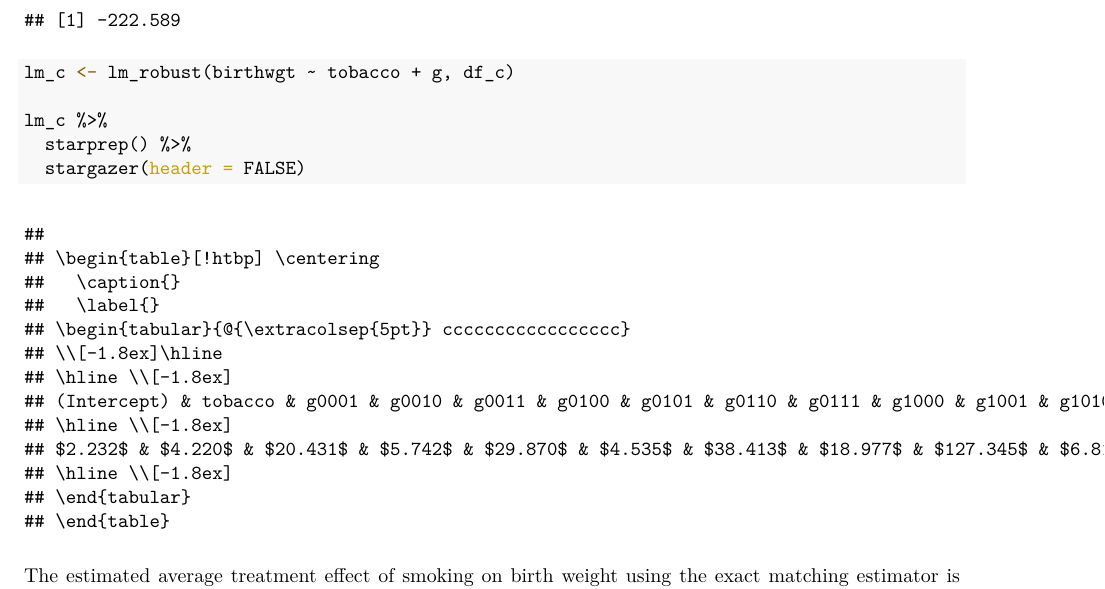
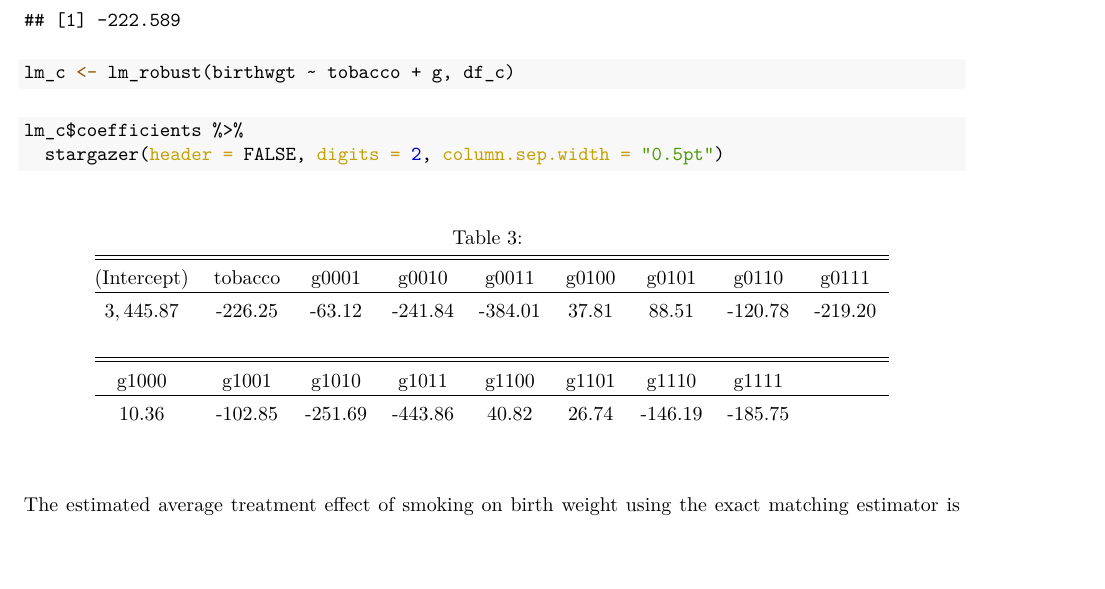
Before and after one commit to petermenzies/EDS-241-assignments, an R Markdown document (assignment3/EDS241_assignment3.Rmd): part of page 3 of 5, cut so that both start at the same text, the shorter picture padded with empty space. The pictures show the output file assignment3/EDS241_assignment3.pdf that the author committed with the source.

Commit message:
table formatting

````diff
--- a/assignment3/EDS241_assignment3.Rmd
+++ b/assignment3/EDS241_assignment3.Rmd
@@ -122,11 +122,30 @@ att
 lm_c <- lm_robust(birthwgt ~ tobacco + g, df_c)
 ```
 
-```{r, results='asis'}
-lm_c %>%
-  starprep() %>%
-  stargazer(header = FALSE)
+```{r, results='hide'}
+lm_c$coefficients %>%
+  stargazer(header = FALSE, digits = 2, column.sep.width = "0.5pt")
 ```
+
+\begin{table}[!htbp] \centering
+  \caption{}
+  \label{}
+\begin{tabular}{@{\extracolsep{0.5pt}} ccccccccccccccccc}
+\\[-1.8ex]\hline
+\hline \\[-1.8ex]
+(Intercept) & tobacco & g0001 & g0010 & g0011 & g0100 & g0101 & g0110 & g0111 \\
+\hline \\[-1.8ex]
+$3,445.87$ & $$-$226.25$ & $$-$63.12$ & $$-$241.84$ & $$-$384.01$ & $37.81$ & $88.51$ & $$-$120.78$ & $$-$219.20$ \\
+\\
+\\[-1.8ex]\hline
+\hline \\[-1.8ex]
+g1000 & g1001 & g1010 & g1011 & g1100 & g1101 & g1110 & g1111 \\
+\hline \\[-1.8ex]
+$10.36$ & $$-$102.85$ & $$-$251.69$ & $$-$443.86$ & $40.82$ & $26.74$ & $$-$146.19$ & $$-$185.75$$$ \\
+\end{tabular}
+\end{table}
+\
+
 
 ```{r, include=FALSE}
 lm_est_c <- lm_c$coefficients[["tobacco"]]
````
Also changed, not shown: assignment3/EDS241_assignment3.pdf, 1 other file.
